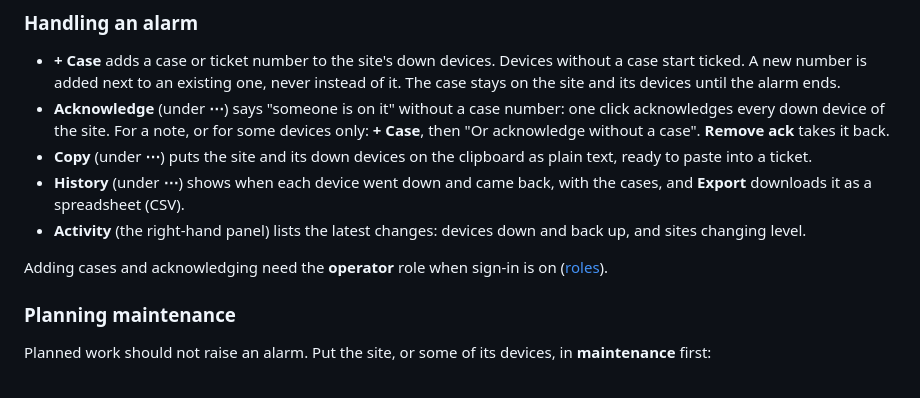
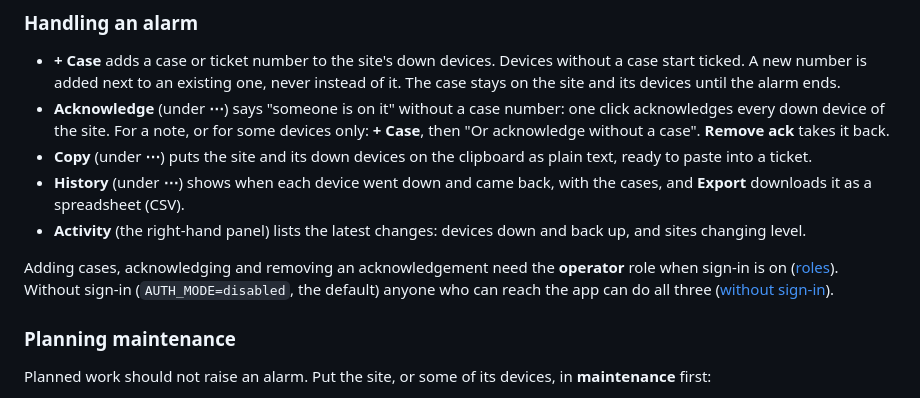
Before and after one commit to Jackass4life/Nautobot-maps, a Markdown page: docs/alert-board.md, the part around the change. GitHub-like rendering.

```diff
--- a/docs/alert-board.md
+++ b/docs/alert-board.md
@@ -59,7 +59,7 @@ In every list you can type to search, use the arrow keys, press Enter to tick, a
 - **History** (under **⋯**) shows when each device went down and came back, with the cases, and **Export** downloads it as a spreadsheet (CSV).
 - **Activity** (the right-hand panel) lists the latest changes: devices down and back up, and sites changing level.
 
-Adding cases and acknowledging need the **operator** role when sign-in is on ([roles](authentication.md)).
+Adding cases, acknowledging and removing an acknowledgement need the **operator** role when sign-in is on ([roles](authentication.md)). Without sign-in (`AUTH_MODE=disabled`, the default) anyone who can reach the app can do all three ([without sign-in](authentication.md#without-sign-in-default)).
 
 ### Planning maintenance
 
```
Also changed, not shown: CHANGELOG.md (+1 -0 lines), docs/authentication.md (+1 -1 lines).
